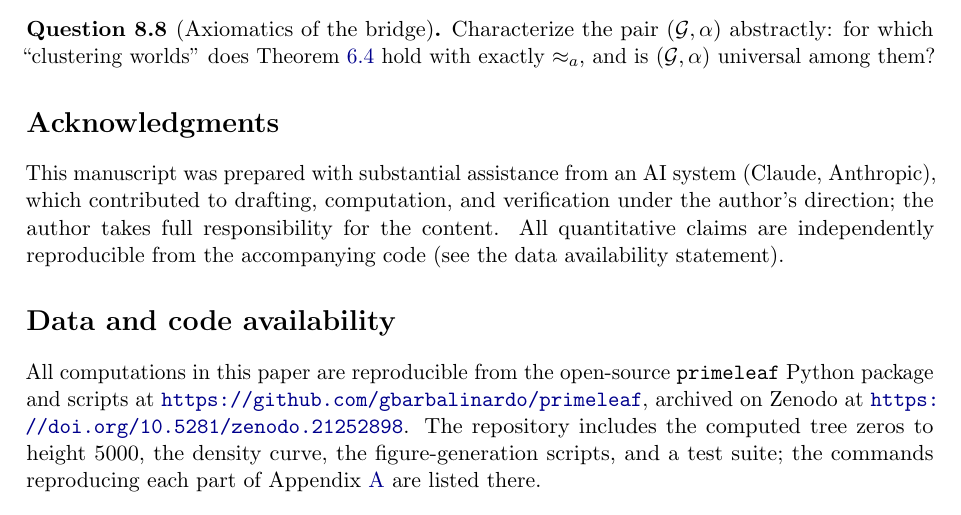
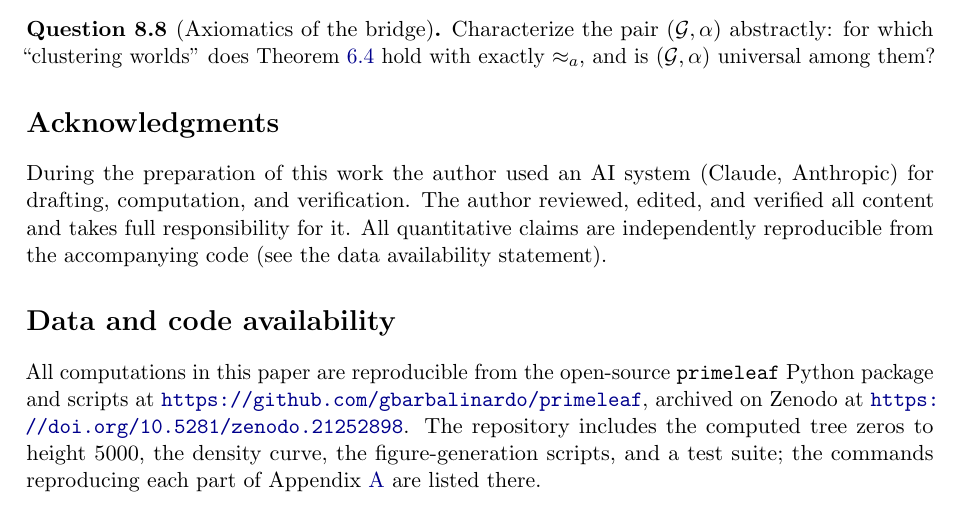
Before and after one commit to gbarbalinardo/primeleaf, a LaTeX paper (paper/prime-leaf-tree-theory.tex): part of page 25 of 29, cut so that both start at the same text. Compiled offline with pdfLaTeX.

Commit message:
Align AI-assistance disclosure with the standard publisher template

```diff
--- a/paper/prime-leaf-tree-theory.tex
+++ b/paper/prime-leaf-tree-theory.tex
@@ -1681,11 +1681,11 @@ universal among them?
 
 \section*{Acknowledgments}
 
-This manuscript was prepared with substantial assistance from an AI system (Claude,
-Anthropic), which contributed to drafting, computation, and verification under the
-author's direction; the author takes full responsibility for the content. All
-quantitative claims are independently reproducible from the accompanying code
-(see the data availability statement).
+During the preparation of this work the author used an AI system (Claude, Anthropic)
+for drafting, computation, and verification. The author reviewed, edited, and
+verified all content and takes full responsibility for it. All quantitative claims
+are independently reproducible from the accompanying code (see the data availability
+statement).
 
 \section*{Data and code availability}
 
```
Also changed, not shown: paper/prime-leaf-tree-theory.pdf.
